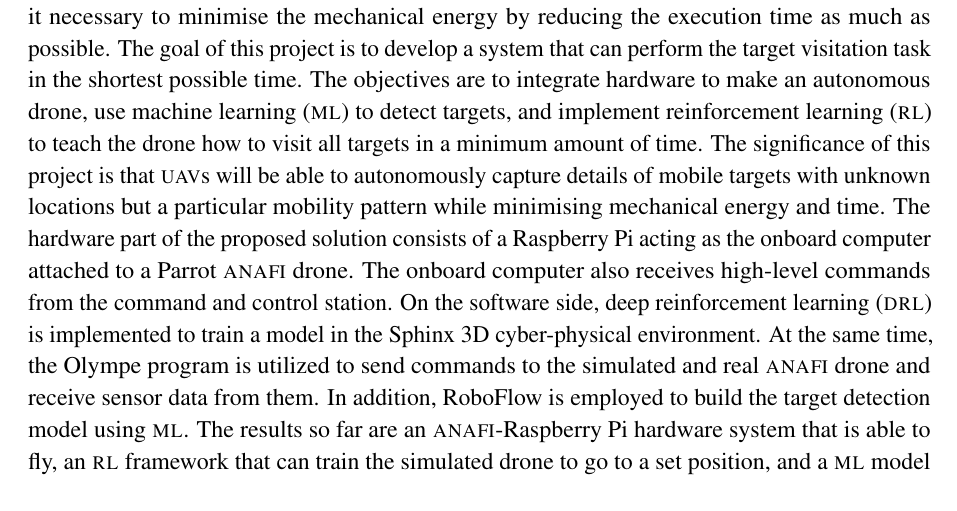
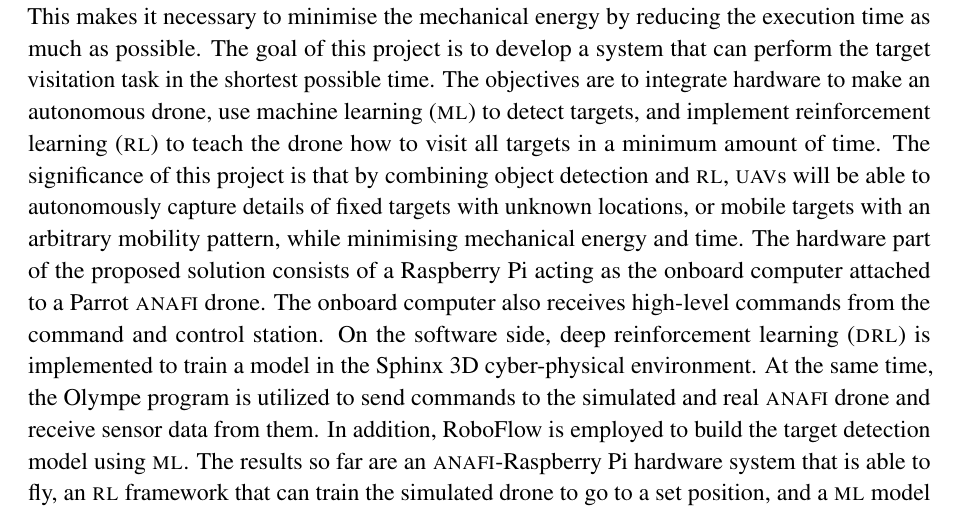
Before and after one commit to danielizham/dp-report, a LaTeX document (sections/abstract.tex): part of the page, cut so that both start at the same text. Compiled offline with pdfLaTeX.

Commit message:
Correct the mobility pattern sentence in the abstract

```diff
--- a/sections/abstract.tex
+++ b/sections/abstract.tex
@@ -17,9 +17,11 @@
 to detect targets,
 and implement \gls{rl} to
 teach the drone how to visit all targets in a minimum amount of time.
-The significance of this project is that \uavs will be
-able to autonomously capture details of mobile targets with
-unknown locations but a particular mobility pattern
+The significance of this project is that
+by combining object detection and \gls{rl}, \uavs will be
+able to autonomously capture details of
+fixed targets with unknown locations,
+or mobile targets with an arbitrary mobility pattern,
 while minimising mechanical energy and time.
 The hardware part of the proposed solution
 consists of a Raspberry Pi acting as the onboard computer
```
